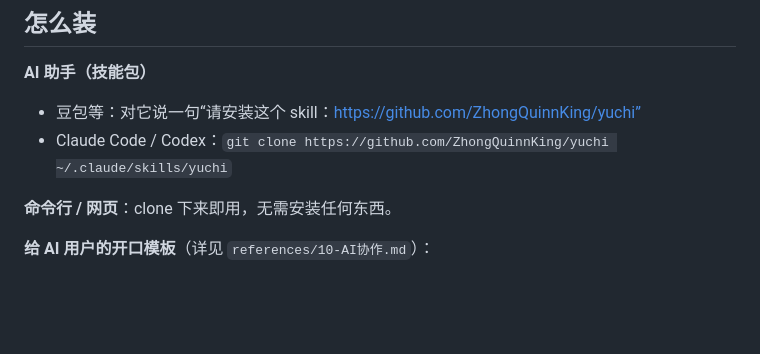
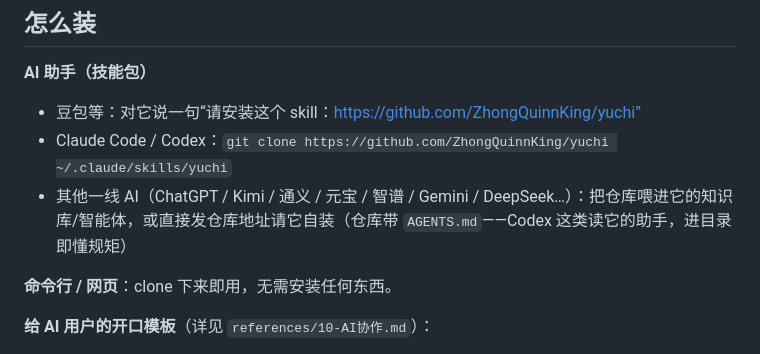
Before and after one commit to ZhongQuinnKing/yuchi, a Markdown page: README.md, the part around the change. Drawn GitHub-style; blank space fills up the shorter version.

Commit message:
全平台适配补齐：新增 AGENTS.md（Codex 等进目录即懂规矩）；README 安装节补其他一线 AI 的装法

```diff
--- a/README.md
+++ b/README.md
@@ -35,6 +35,7 @@
 
 - 豆包等：对它说一句“请安装这个 skill：https://github.com/ZhongQuinnKing/yuchi”
 - Claude Code / Codex：`git clone https://github.com/ZhongQuinnKing/yuchi ~/.claude/skills/yuchi`
+- 其他一线 AI（ChatGPT / Kimi / 通义 / 元宝 / 智谱 / Gemini / DeepSeek…）：把仓库喂进它的知识库/智能体，或直接发仓库地址请它自装（仓库带 `AGENTS.md`——Codex 这类读它的助手，进目录即懂规矩）
 
 **命令行 / 网页**：clone 下来即用，无需安装任何东西。
 
```
Also changed, not shown: AGENTS.md (added, +15 -0 lines).
